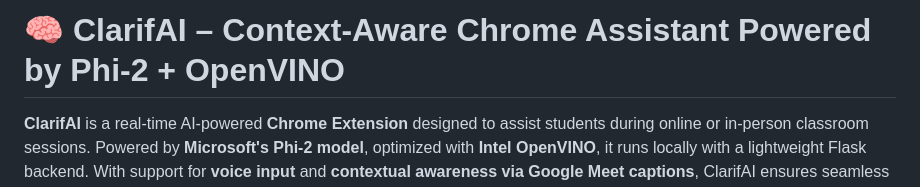
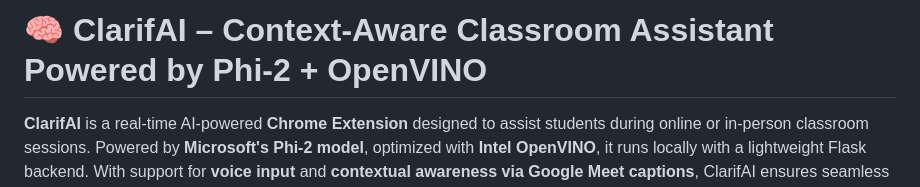
Before and after one commit to aryannaithani/ClarifAI, a Markdown page: README.md, the part around the change. GitHub-like rendering.

```diff
--- a/README.md
+++ b/README.md
@@ -1,4 +1,4 @@
-# 🧠 ClarifAI – Context-Aware Chrome Assistant Powered by Phi-2 + OpenVINO
+# 🧠 ClarifAI – Context-Aware Classroom Assistant Powered by Phi-2 + OpenVINO
 
 **ClarifAI** is a real-time AI-powered **Chrome Extension** designed to assist students during online or in-person classroom sessions. Powered by **Microsoft's Phi-2 model**, optimized with **Intel OpenVINO**, it runs locally with a lightweight Flask backend. With support for **voice input** and **contextual awareness via Google Meet captions**, ClarifAI ensures seamless and intelligent doubt resolution when students need it most.
 
```
